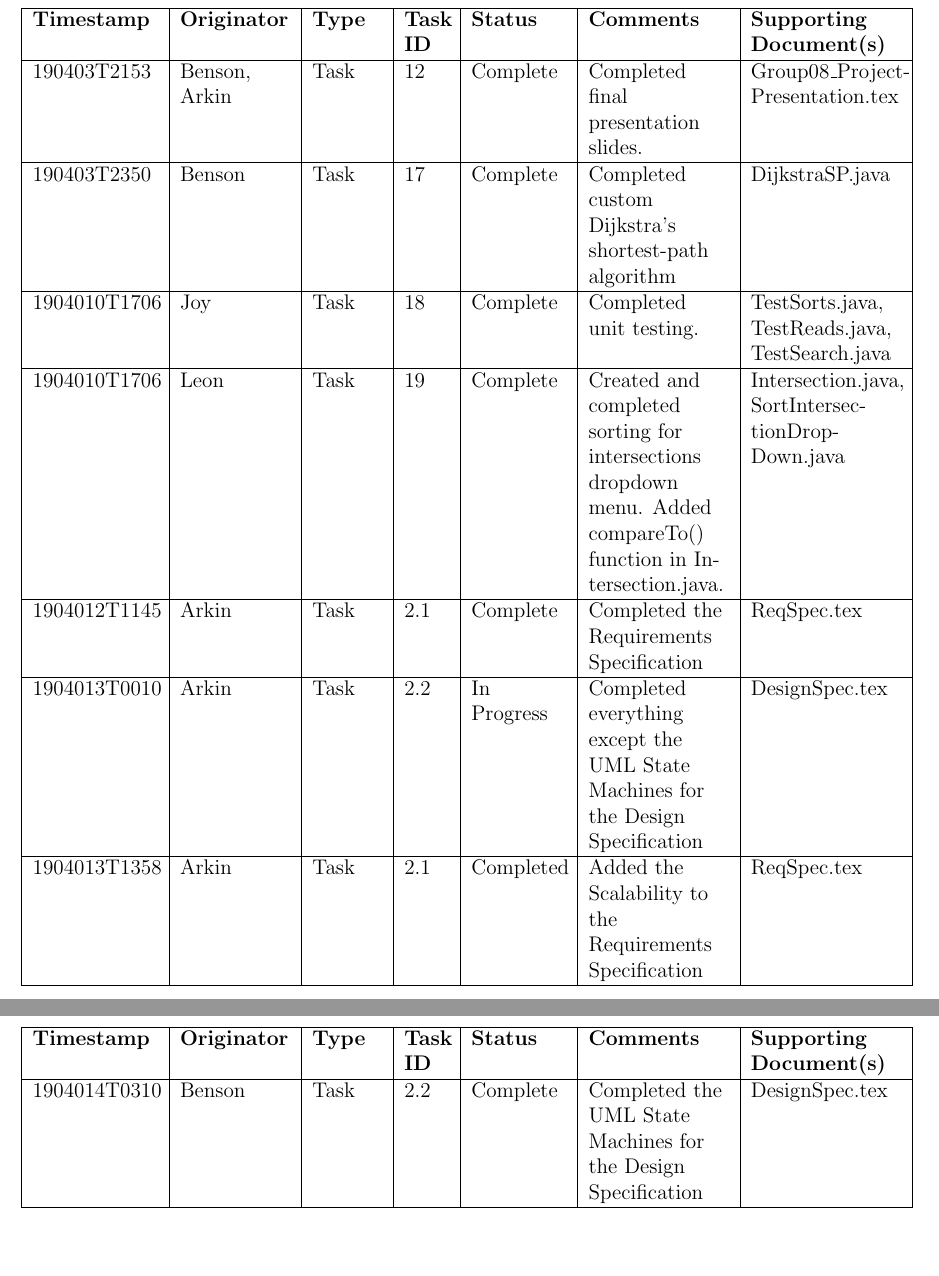
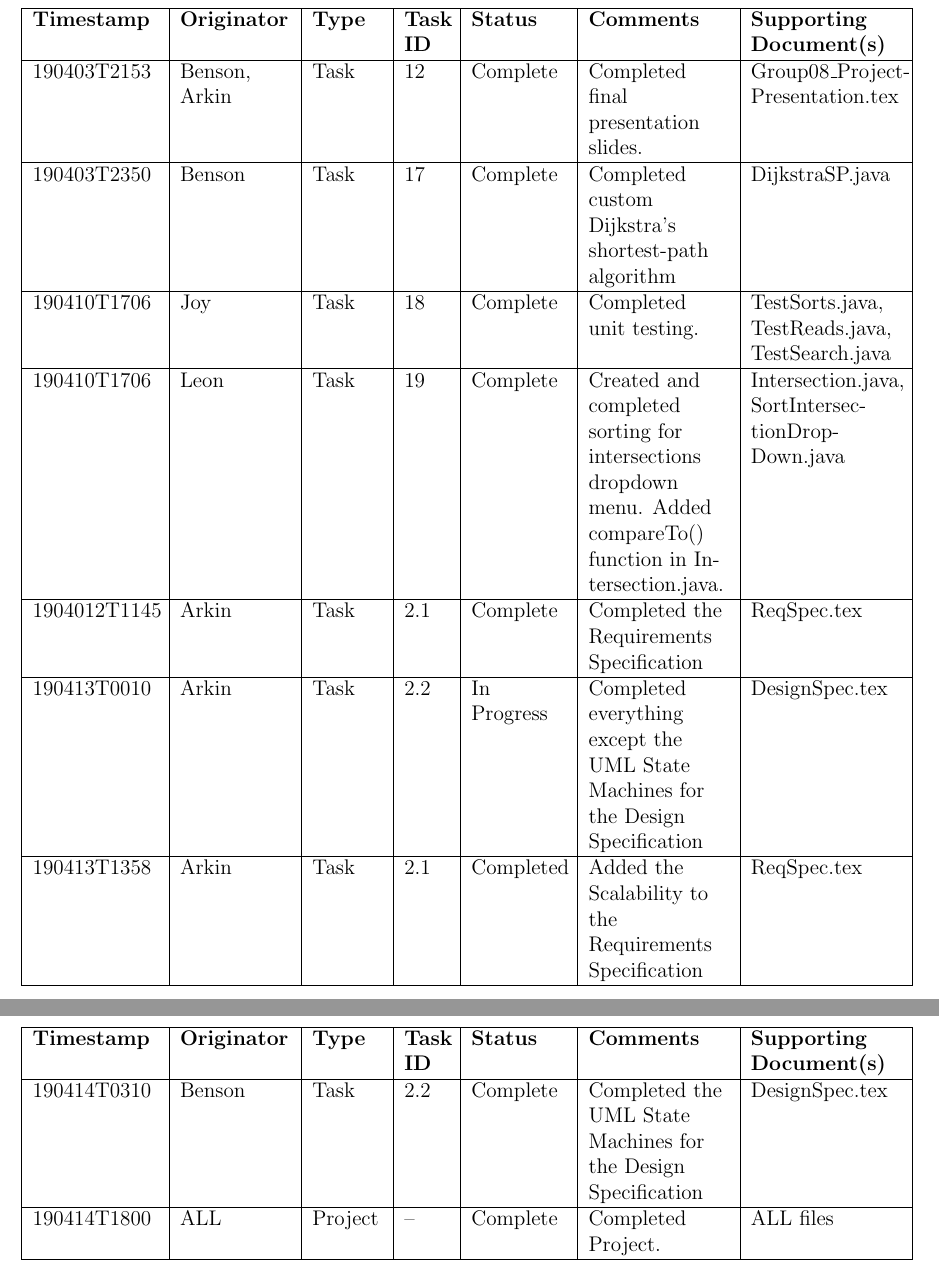
Before and after one commit to arkinmodi/NavSafe, a LaTeX document (ProjectLog/log.tex): two parts of pages 6 and 7 of 7, joined at a grey line, cut so that both start at the same text, the shorter picture padded with empty space. Compiled offline with pdfLaTeX.

Commit message:
Log updated

```diff
--- a/ProjectLog/log.tex
+++ b/ProjectLog/log.tex
@@ -160,16 +160,16 @@
         \hline
         190403T2350 & Benson & Task & 17 & Complete & Completed custom Dijkstra's shortest-path algorithm & DijkstraSP.java \\
         \hline
-        1904010T1706 & Joy & Task & 18 & Complete & Completed unit testing. & TestSorts.java, TestReads.java, TestSearch.java \\
+        190410T1706 & Joy & Task & 18 & Complete & Completed unit testing. & TestSorts.java, TestReads.java, TestSearch.java \\
         \hline
-        1904010T1706 & Leon & Task & 19 & Complete & Created and completed sorting for intersections dropdown menu. Added compareTo() function in Intersection.java.
+        190410T1706 & Leon & Task & 19 & Complete & Created and completed sorting for intersections dropdown menu. Added compareTo() function in Intersection.java.
         & Intersection.java, SortIntersectionDropDown.java \\
         \hline
         1904012T1145 & Arkin & Task & 2.1 & Complete & Completed the Requirements Specification & ReqSpec.tex \\
         \hline
-        1904013T0010 & Arkin & Task & 2.2 & In Progress & Completed everything except the UML State Machines for the Design Specification & DesignSpec.tex \\
+        190413T0010 & Arkin & Task & 2.2 & In Progress & Completed everything except the UML State Machines for the Design Specification & DesignSpec.tex \\
         \hline
-        1904013T1358 & Arkin & Task & 2.1 & Completed & Added the Scalability to the Requirements Specification & ReqSpec.tex \\
+        190413T1358 & Arkin & Task & 2.1 & Completed & Added the Scalability to the Requirements Specification & ReqSpec.tex \\
         \hline
     \end{tabular}
 
@@ -179,7 +179,9 @@
         & \textbf{Task ID} & \textbf{Status} & \textbf{Comments}
         & \textbf{Supporting Document(s)}\\
         \hline
-        1904014T0310 & Benson & Task & 2.2 & Complete & Completed the UML State Machines for the Design Specification & DesignSpec.tex \\
+        190414T0310 & Benson & Task & 2.2 & Complete & Completed the UML State Machines for the Design Specification & DesignSpec.tex \\
+        \hline
+        190414T1800 & ALL & Project & -- & Complete & Completed Project. & ALL files \\
         \hline
     \end{tabular}
     \end{center}
```
Also changed, not shown: ProjectLog/log.pdf.
